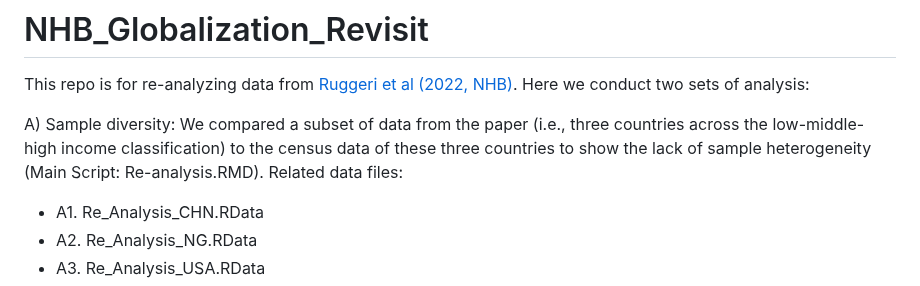
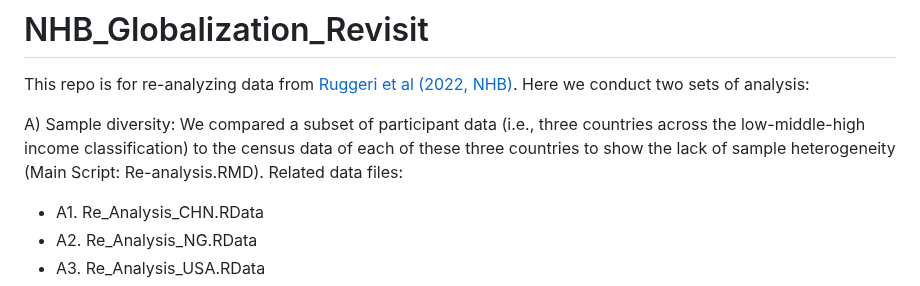
Before and after one commit to hcp4715/NHB_Globalization_Revisit, a Markdown page: README.md, the part around the change. GitHub-like rendering.

```diff
--- a/README.md
+++ b/README.md
@@ -2,7 +2,7 @@
 
 This repo is for re-analyzing data from [Ruggeri et al (2022, NHB)](https://www.nature.com/articles/s41562-022-01392-w). Here we conduct two sets of analysis:
 
-A)  Sample diversity: We compared a subset of data from the paper (i.e., three countries across the low-middle-high income classification) to the census data of these three countries to show the lack of sample heterogeneity (Main Script: Re-analysis.RMD). Related data files:
+A)  Sample diversity: We compared a subset of participant data (i.e., three countries across the low-middle-high income classification) to the census data of each of these three countries to show the lack of sample heterogeneity (Main Script: Re-analysis.RMD). Related data files:
 
 -   A1. Re_Analysis_CHN.RData
 -   A2. Re_Analysis_NG.RData
```
